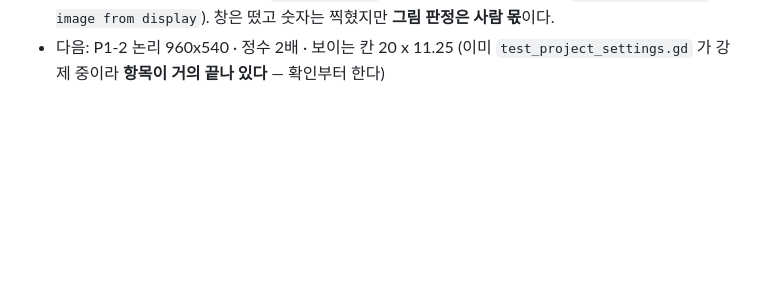
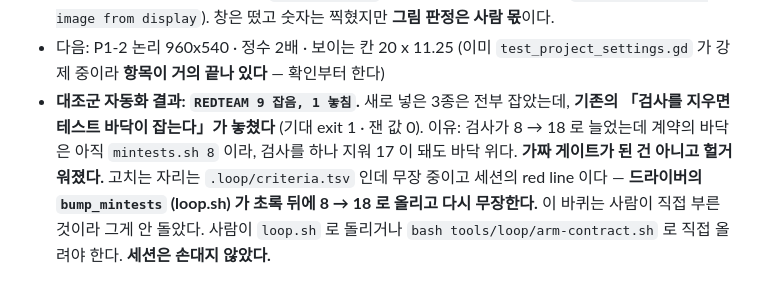
Before and after one commit to kimtuna/naru, a Markdown page: .loop/state.md, the part around the change. Rendered like a GitHub page; blank space fills up the shorter version.

Commit message:
바퀴 3 기록 — 대조군 자동화 결과와 테스트 바닥 문제
REDTEAM 9 잡음, 1 놓침. 놓친 것은 이번 바퀴가 만든 게이트가 아니라
검사가 8 → 18 로 늘면서 헐거워진 테스트 바닥(mintests.sh 8)이다.
criteria.tsv 는 무장 중이라 세션이 못 고친다 — 사람/드라이버 몫이다.

Co-Authored-By: Claude Opus 5 (1M context) <noreply@anthropic.com>

```diff
--- a/.loop/state.md
+++ b/.loop/state.md
@@ -49,3 +49,11 @@
   (`could not create image from display`). 창은 떴고 숫자는 찍혔지만 **그림 판정은 사람 몫**이다.
 - 다음: P1-2 논리 960x540 · 정수 2배 · 보이는 칸 20 x 11.25
   (이미 `test_project_settings.gd` 가 강제 중이라 **항목이 거의 끝나 있다** — 확인부터 한다)
+- **대조군 자동화 결과: `REDTEAM 9 잡음, 1 놓침`.** 새로 넣은 3종은 전부 잡았는데,
+  **기존의 「검사를 지우면 테스트 바닥이 잡는다」가 놓쳤다** (기대 exit 1 · 잰 값 0).
+  이유: 검사가 8 → 18 로 늘었는데 계약의 바닥은 아직 `mintests.sh 8` 이라,
+  검사를 하나 지워 17 이 돼도 바닥 위다. **가짜 게이트가 된 건 아니고 헐거워졌다.**
+  고치는 자리는 `.loop/criteria.tsv` 인데 무장 중이고 세션의 red line 이다 —
+  **드라이버의 `bump_mintests` (loop.sh) 가 초록 뒤에 8 → 18 로 올리고 다시 무장한다.**
+  이 바퀴는 사람이 직접 부른 것이라 그게 안 돌았다. 사람이 `loop.sh` 로 돌리거나
+  `bash tools/loop/arm-contract.sh` 로 직접 올려야 한다. **세션은 손대지 않았다.**
```
